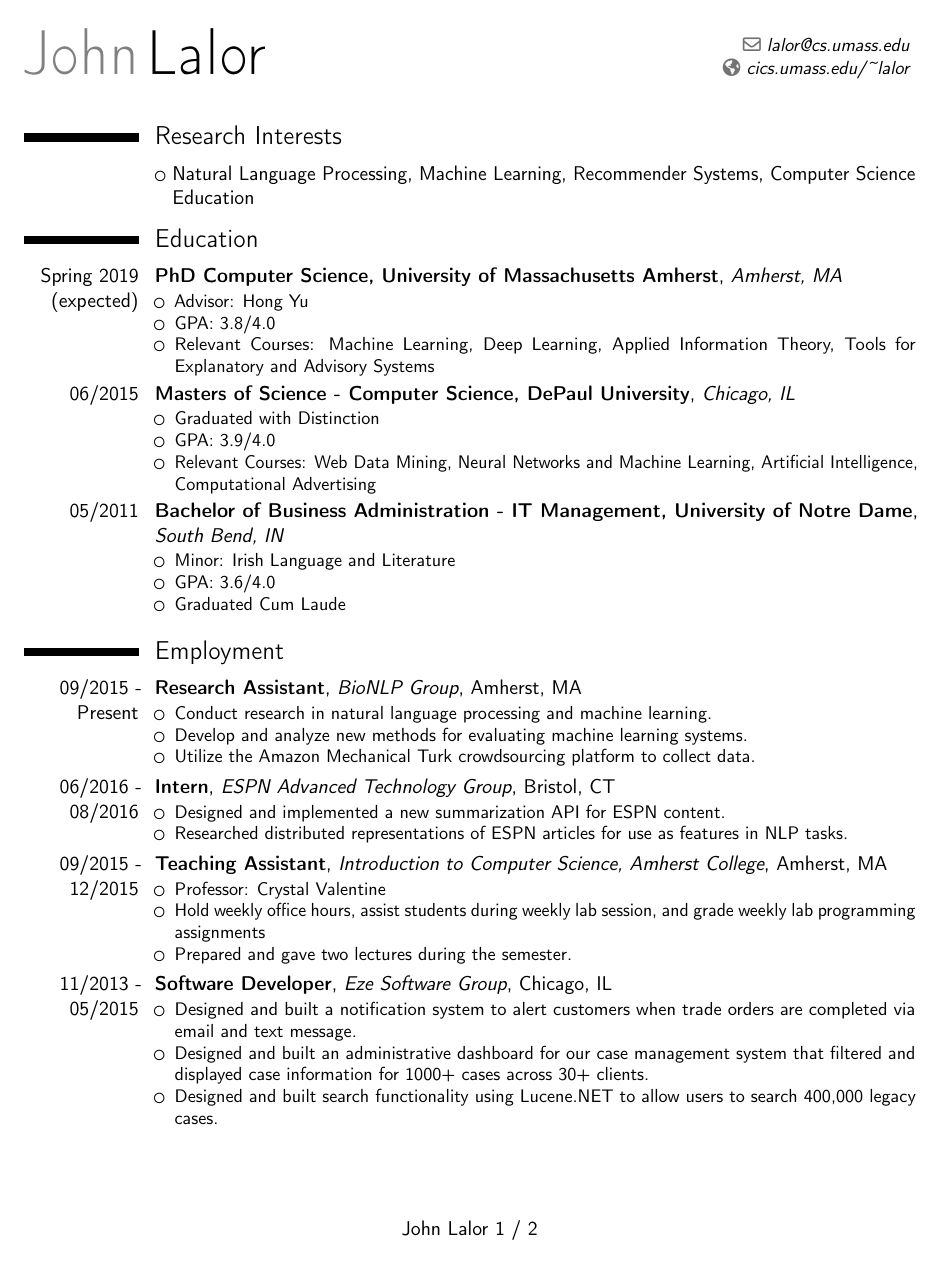
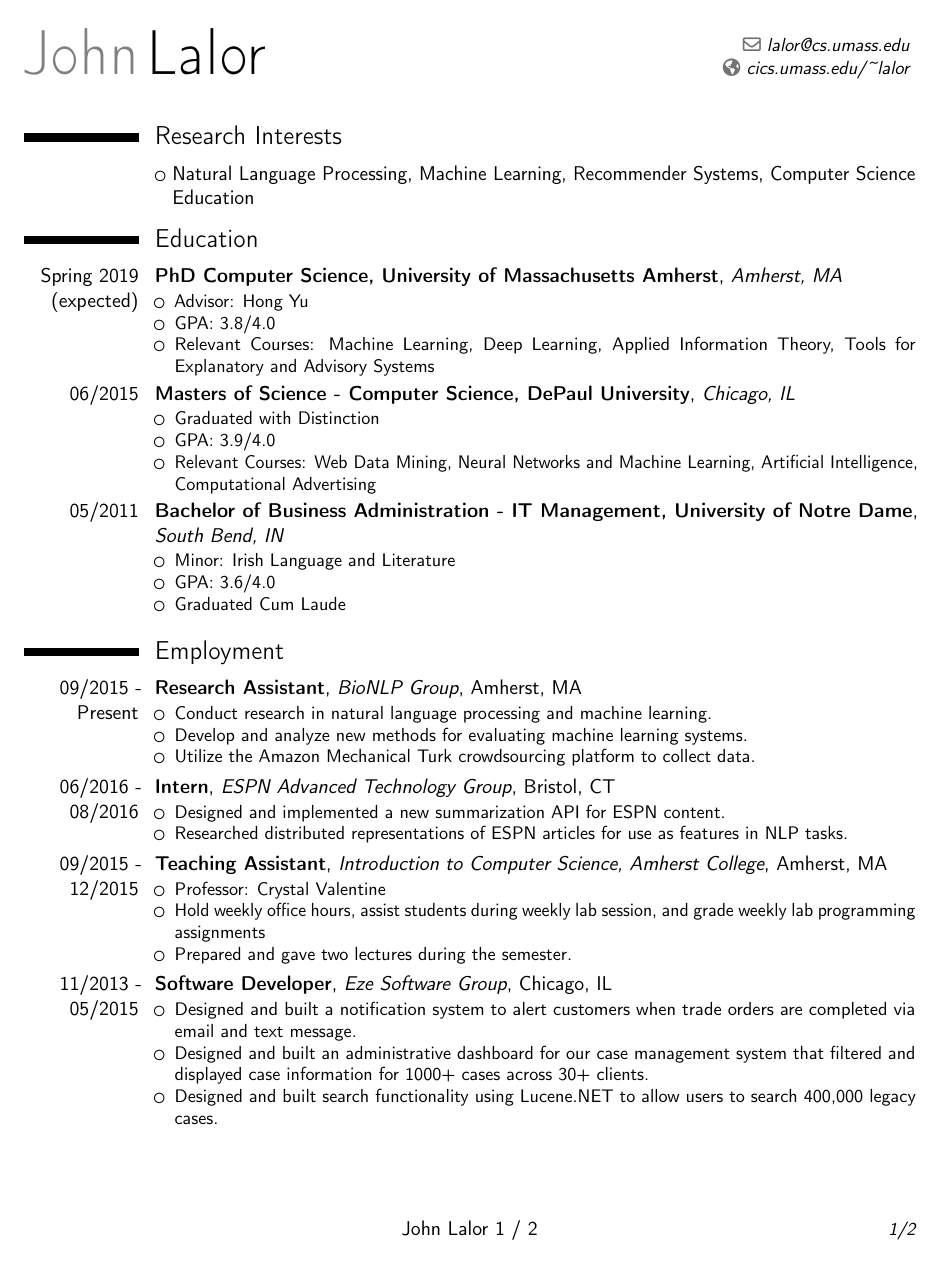
Before and after one commit to jplalor/jplalor.github.io, a LaTeX CV (pdfs/cv.tex): page 1 of 2. Compiled offline with pdfLaTeX.

Commit message:
update cv

```diff
--- a/pdfs/cv.tex
+++ b/pdfs/cv.tex
@@ -12,7 +12,7 @@
 \email{lalor@cs.umass.edu}
 \homepage{cics.umass.edu/\textasciitilde lalor}
 
-\nopagenumbers{}
+%\nopagenumbers{}
 \cfoot{John Lalor \thepage\ / \pageref{LastPage}}
 
 \begin{document}
```
Also changed, not shown: pdfs/cv.pdf, 1 other file.
